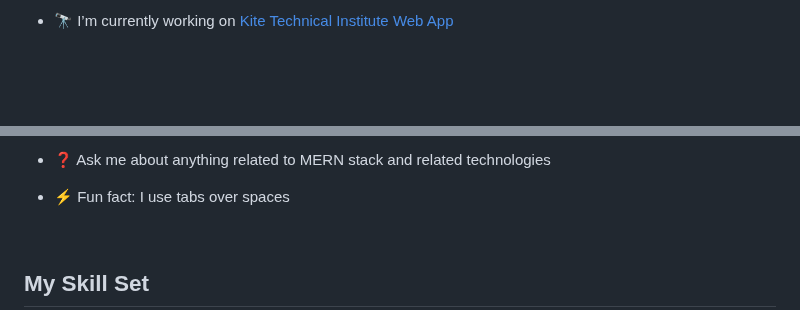
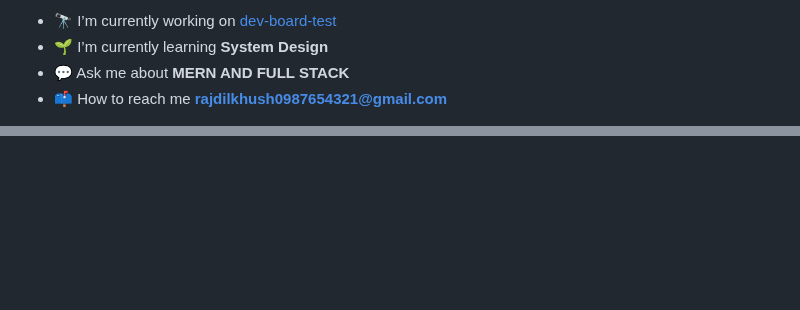
Before and after one commit to rohit9060/rohit9060, a Markdown page: README.md, 2 parts joined by grey strips. GitHub-like rendering; blank space fills up the shorter version.

```diff
--- a/README.md
+++ b/README.md
@@ -3,3 +6,6 @@
 
-- 🔭 I’m currently working on [Kite Technical Institute Web App](https://kitefrontent.vercel.app)
+- 🔭 I’m currently working on [dev-board-test](https://github.com/Rohitkushwaha9060/dev-board-test)
+- 🌱 I’m currently learning **System Design**
+- 💬 Ask me about **MERN AND FULL STACK**
+- 📫 How to reach me **rajdilkhush0987654321@gmail.com**
 
@@ -9,15 +82 @@
 
-- ❓ Ask me about anything related to MERN stack and related technologies
-
-
-- ⚡ Fun fact: I use tabs over spaces
-
-
-<br/>
-
-
-## My Skill Set
-<table><tr><td valign="top" width="33%">
-
-
-
```
Also changed, not shown: other parts of README.md (+73 -98 lines).
